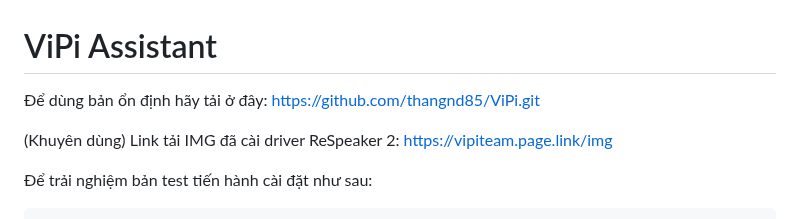
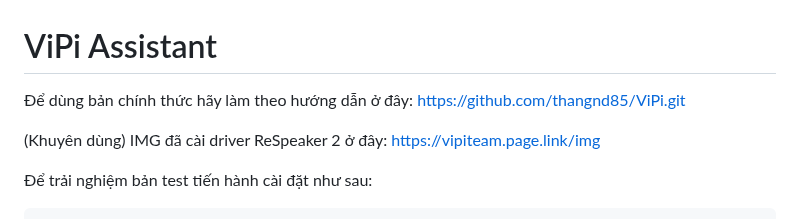
Before and after one commit to longhd2/ViPi, a Markdown page: README.md, the part around one of its changes. Rendered like a GitHub page.

````diff
--- a/README.md
+++ b/README.md
@@ -1,7 +1,7 @@
 # ViPi Assistant
-Để dùng bản ổn định hãy tải ở đây: https://github.com/thangnd85/ViPi.git
+Để dùng bản chính thức hãy làm theo hướng dẫn ở đây: https://github.com/thangnd85/ViPi.git
 
-(Khuyên dùng) Link tải IMG đã cài driver ReSpeaker 2: https://vipiteam.page.link/img
+(Khuyên dùng) IMG đã cài driver ReSpeaker 2 ở đây: https://vipiteam.page.link/img
 
 Để trải nghiệm bản test tiến hành cài đặt như sau:
 ```sh
````
Also changed, not shown: other parts of README.md (+1 -1 lines).
